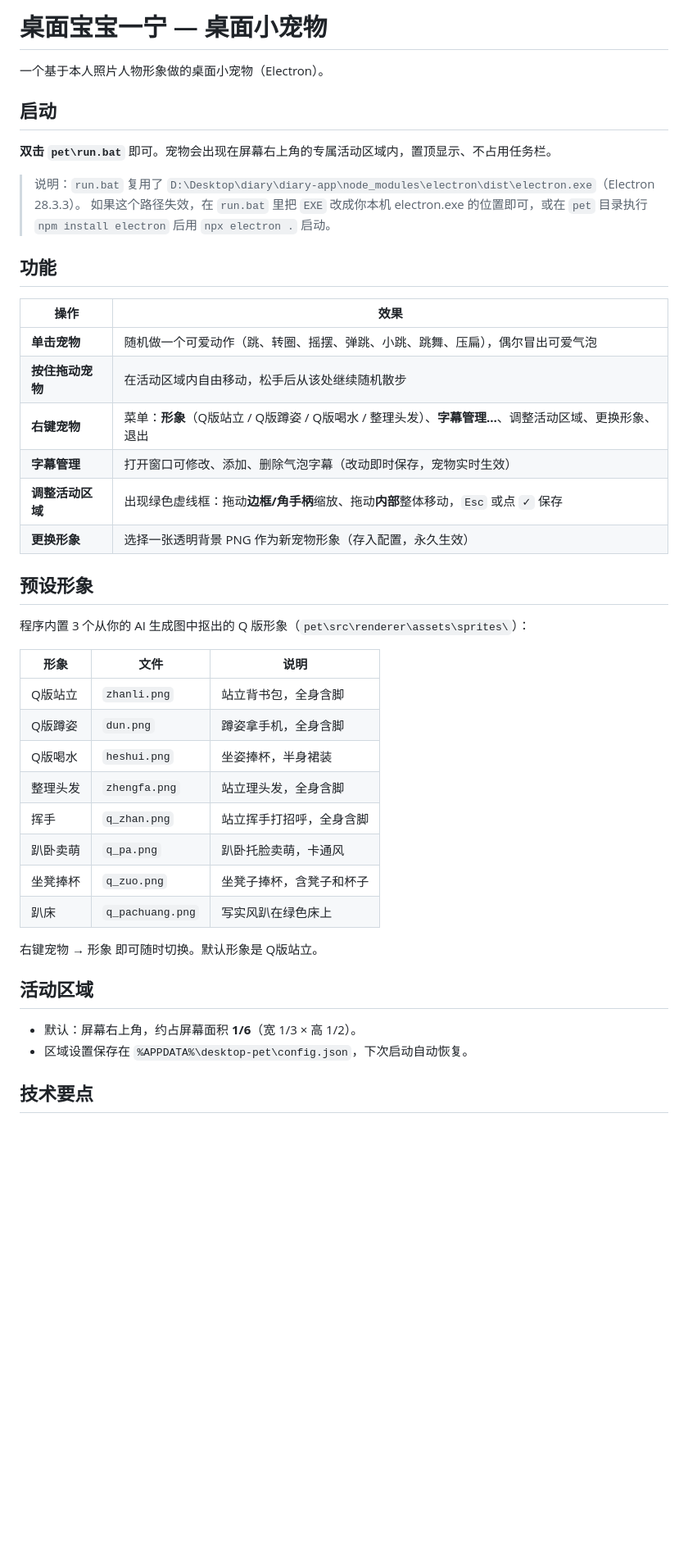
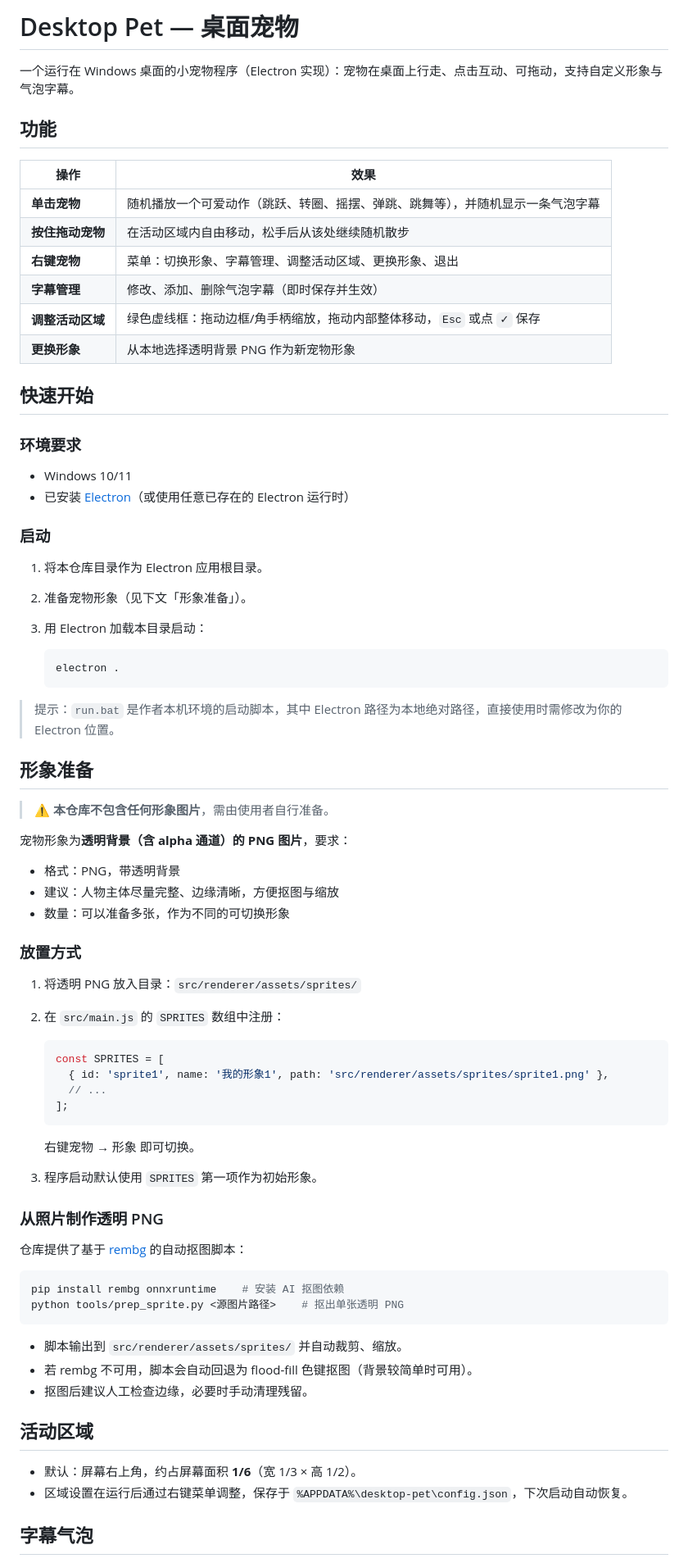
Before and after one commit to sati0121/desktop-pet, a Markdown page: README.md, the part around one of its changes. Shown at 82% size. GitHub-like rendering; blank space fills up the shorter version.

Commit message:
Rewrite README as generic user manual, remove personal info
- Drop references to built-in sprites / personal photos (sprites are
  not part of this repo)
- Remove local paths and personal details
- Document that sprite images must be provided by the user
- Explain how to register sprites and generate transparent PNGs

Co-Authored-By: Claude <noreply@anthropic.com>

````diff
--- a/README.md
+++ b/README.md
@@ -1,46 +1,80 @@
-# 桌面宝宝一宁 — 桌面小宠物
+# Desktop Pet — 桌面宠物
 
-一个基于本人照片人物形象做的桌面小宠物（Electron）。
-
-## 启动
-
-**双击 `pet\run.bat`** 即可。宠物会出现在屏幕右上角的专属活动区域内，置顶显示、不占用任务栏。
-
-> 说明：`run.bat` 复用了 `D:\Desktop\diary\diary-app\node_modules\electron\dist\electron.exe`（Electron 28.3.3）。
-> 如果这个路径失效，在 `run.bat` 里把 `EXE` 改成你本机 electron.exe 的位置即可，或在 `pet` 目录执行 `npm install electron` 后用 `npx electron .` 启动。
+一个运行在 Windows 桌面的小宠物程序（Electron 实现）：宠物在桌面上行走、点击互动、可拖动，支持自定义形象与气泡字幕。
 
 ## 功能
 
 | 操作 | 效果 |
 |---|---|
-| **单击宠物** | 随机做一个可爱动作（跳、转圈、摇摆、弹跳、小跳、跳舞、压扁），偶尔冒出可爱气泡 |
+| **单击宠物** | 随机播放一个可爱动作（跳跃、转圈、摇摆、弹跳、跳舞等），并随机显示一条气泡字幕 |
 | **按住拖动宠物** | 在活动区域内自由移动，松手后从该处继续随机散步 |
-| **右键宠物** | 菜单：**形象**（Q版站立 / Q版蹲姿 / Q版喝水 / 整理头发）、**字幕管理…**、调整活动区域、更换形象、退出 |
-| **字幕管理** | 打开窗口可修改、添加、删除气泡字幕（改动即时保存，宠物实时生效） |
-| **调整活动区域** | 出现绿色虚线框：拖动**边框/角手柄**缩放、拖动**内部**整体移动，`Esc` 或点 `✓` 保存 |
-| **更换形象** | 选择一张透明背景 PNG 作为新宠物形象（存入配置，永久生效） |
+| **右键宠物** | 菜单：切换形象、字幕管理、调整活动区域、更换形象、退出 |
+| **字幕管理** | 修改、添加、删除气泡字幕（即时保存并生效） |
+| **调整活动区域** | 绿色虚线框：拖动边框/角手柄缩放，拖动内部整体移动，`Esc` 或点 `✓` 保存 |
+| **更换形象** | 从本地选择透明背景 PNG 作为新宠物形象 |
 
-## 预设形象
+## 快速开始
 
-程序内置 3 个从你的 AI 生成图中抠出的 Q 版形象（`pet\src\renderer\assets\sprites\`）：
+### 环境要求
 
-| 形象 | 文件 | 说明 |
-|---|---|---|
-| Q版站立 | `zhanli.png` | 站立背书包，全身含脚 |
-| Q版蹲姿 | `dun.png` | 蹲姿拿手机，全身含脚 |
-| Q版喝水 | `heshui.png` | 坐姿捧杯，半身裙装 |
-| 整理头发 | `zhengfa.png` | 站立理头发，全身含脚 |
-| 挥手 | `q_zhan.png` | 站立挥手打招呼，全身含脚 |
-| 趴卧卖萌 | `q_pa.png` | 趴卧托脸卖萌，卡通风 |
-| 坐凳捧杯 | `q_zuo.png` | 坐凳子捧杯，含凳子和杯子 |
-| 趴床 | `q_pachuang.png` | 写实风趴在绿色床上 |
+- Windows 10/11
+- 已安装 [Electron](https://electronjs.org)（或使用任意已存在的 Electron 运行时）
 
-右键宠物 → 形象 即可随时切换。默认形象是 Q版站立。
+### 启动
+
+1. 将本仓库目录作为 Electron 应用根目录。
+2. 准备宠物形象（见下文「形象准备」）。
+3. 用 Electron 加载本目录启动：
+
+   ```bash
+   electron .
+   ```
+
+> 提示：`run.bat` 是作者本机环境的启动脚本，其中 Electron 路径为本地绝对路径，直接使用时需修改为你的 Electron 位置。
+
+## 形象准备
+
+> ⚠️ **本仓库不包含任何形象图片**，需由使用者自行准备。
+
+宠物形象为**透明背景（含 alpha 通道）的 PNG 图片**，要求：
+
+- 格式：PNG，带透明背景
+- 建议：人物主体尽量完整、边缘清晰，方便抠图与缩放
+- 数量：可以准备多张，作为不同的可切换形象
+
+### 放置方式
+
+1. 将透明 PNG 放入目录：`src/renderer/assets/sprites/`
+2. 在 `src/main.js` 的 `SPRITES` 数组中注册：
+
+   ```js
+   const SPRITES = [
+     { id: 'sprite1', name: '我的形象1', path: 'src/renderer/assets/sprites/sprite1.png' },
+     // ...
+   ];
+   ```
+
+   右键宠物 → 形象 即可切换。
+
+3. 程序启动默认使用 `SPRITES` 第一项作为初始形象。
+
+### 从照片制作透明 PNG
+
+仓库提供了基于 [rembg](https://github.com/danielgatis/rembg) 的自动抠图脚本：
+
+```bash
+pip install rembg onnxruntime    # 安装 AI 抠图依赖
+python tools/prep_sprite.py <源图片路径>    # 抠出单张透明 PNG
+```
+
+- 脚本输出到 `src/renderer/assets/sprites/` 并自动裁剪、缩放。
+- 若 rembg 不可用，脚本会自动回退为 flood-fill 色键抠图（背景较简单时可用）。
+- 抠图后建议人工检查边缘，必要时手动清理残留。
 
 ## 活动区域
 
 - 默认：屏幕右上角，约占屏幕面积 **1/6**（宽 1/3 × 高 1/2）。
-- 区域设置保存在 `%APPDATA%\desktop-pet\config.json`，下次启动自动恢复。
+- 区域设置在运行后通过右键菜单调整，保存于 `%APPDATA%\desktop-pet\config.json`，下次启动自动恢复。
 
-## 技术要点
+## 字幕气泡
 
````
Also changed, not shown: other parts of README.md (+13 -16 lines).
